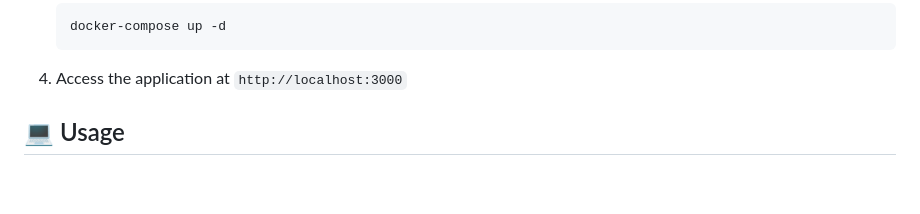
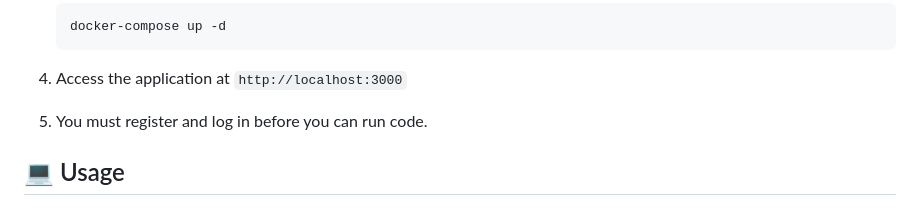
Before and after one commit to AlirezaMirrashid/SystemDesign, a Markdown page: Leetcode/README.md, the part around the change. Rendered like a GitHub page; blank space fills up the shorter version.

Commit message:
update leetcode README.md

```diff
--- a/Leetcode/README.md
+++ b/Leetcode/README.md
@@ -62,6 +62,9 @@ The application consists of several key components:
 
 
 4. Access the application at `http://localhost:3000`
+
+5. You must register and log in before you can run code.
+
 
 ## 💻 Usage
 
```
